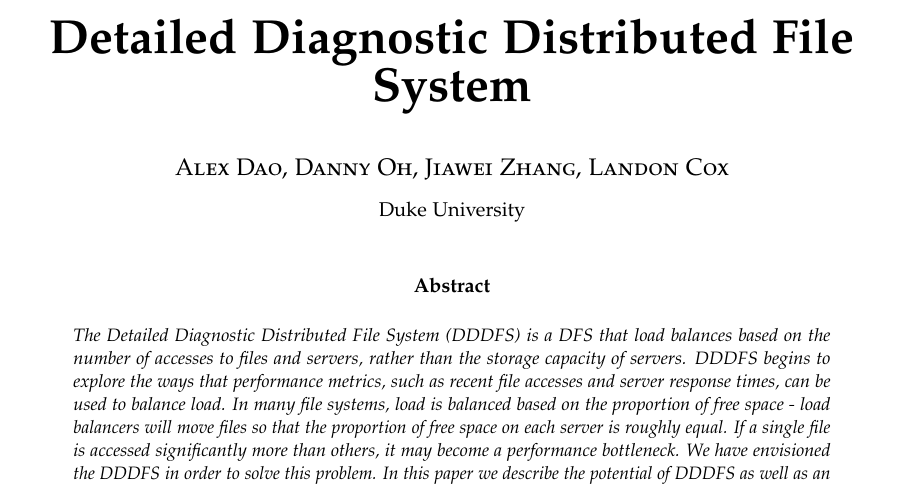
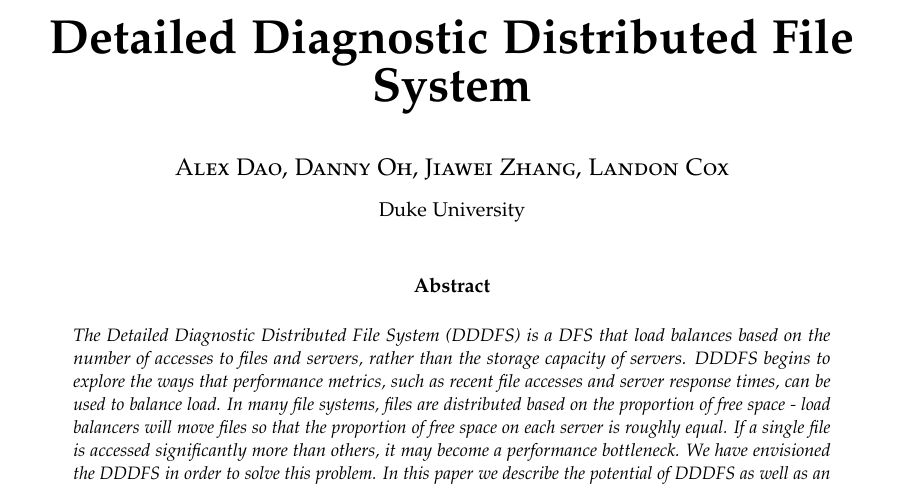
Before and after one commit to alexdao/SpeedReader, a LaTeX paper (doc/project_final_report.tex): part of page 1 of 3, cut so that both start at the same text. Compiled offline with pdfLaTeX.

Commit message:
small change

```diff
--- a/doc/project_final_report.tex
+++ b/doc/project_final_report.tex
@@ -67,7 +67,7 @@ sorting=ynt
 
 \begin{abstract}
 
-\noindent The Detailed Diagnostic Distributed File System (DDDFS) is a DFS that load balances based on the number of accesses to files and servers, rather than the storage capacity of servers. DDDFS begins to explore the ways that performance metrics, such as recent file accesses and server response times, can be used to balance load. In many file systems, load is balanced based on the proportion of free space - load balancers will move files so that the proportion of free space on each server is roughly equal. If a single file is accessed significantly more than others, it may become a performance bottleneck. We have envisioned the DDDFS in order to solve this problem. In this paper we describe the potential of DDDFS as well as an implementation of a single master server over Redis.
+\noindent The Detailed Diagnostic Distributed File System (DDDFS) is a DFS that load balances based on the number of accesses to files and servers, rather than the storage capacity of servers. DDDFS begins to explore the ways that performance metrics, such as recent file accesses and server response times, can be used to balance load. In many file systems, files are distributed based on the proportion of free space - load balancers will move files so that the proportion of free space on each server is roughly equal. If a single file is accessed significantly more than others, it may become a performance bottleneck. We have envisioned the DDDFS in order to solve this problem. In this paper we describe the potential of DDDFS as well as an implementation of a single DDDFS master server over Redis.
 
 \end{abstract}
 
```
